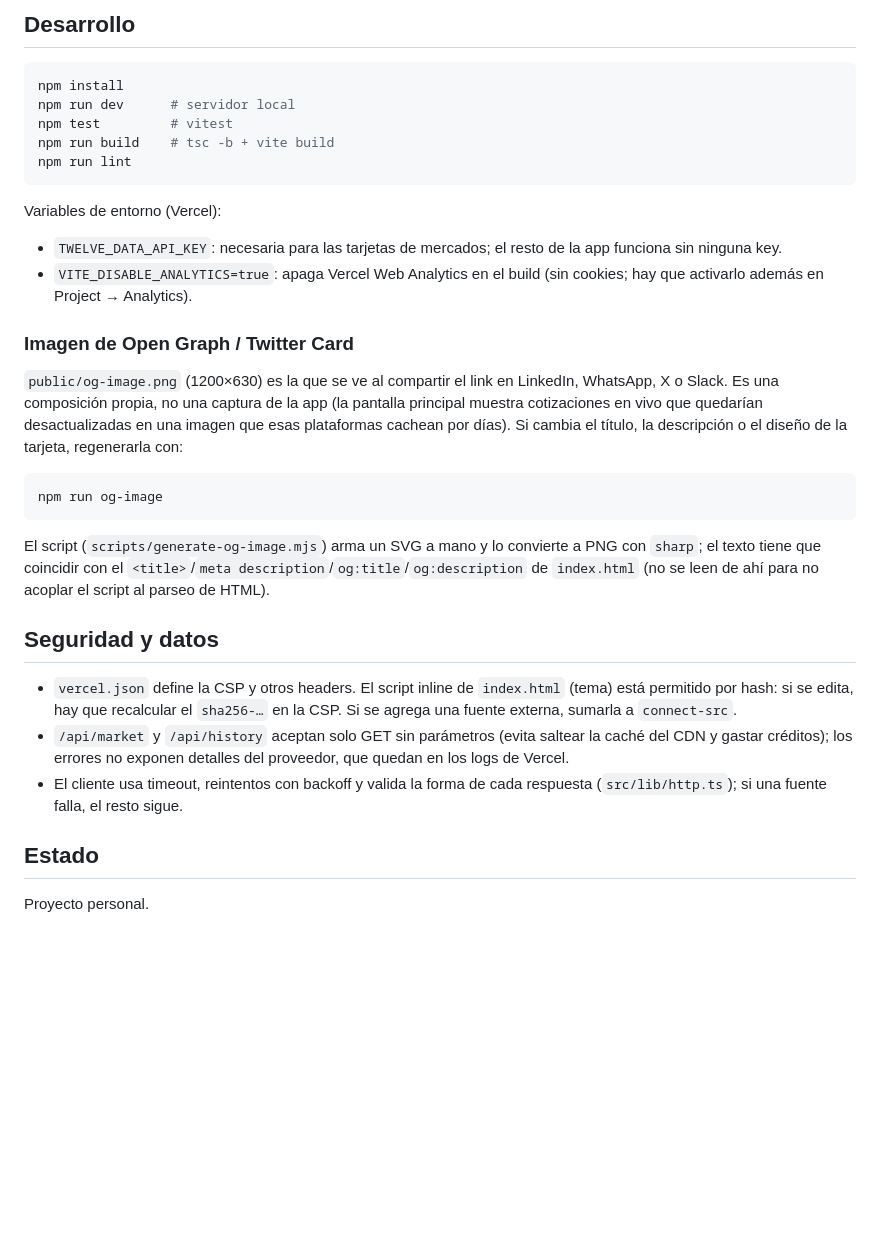
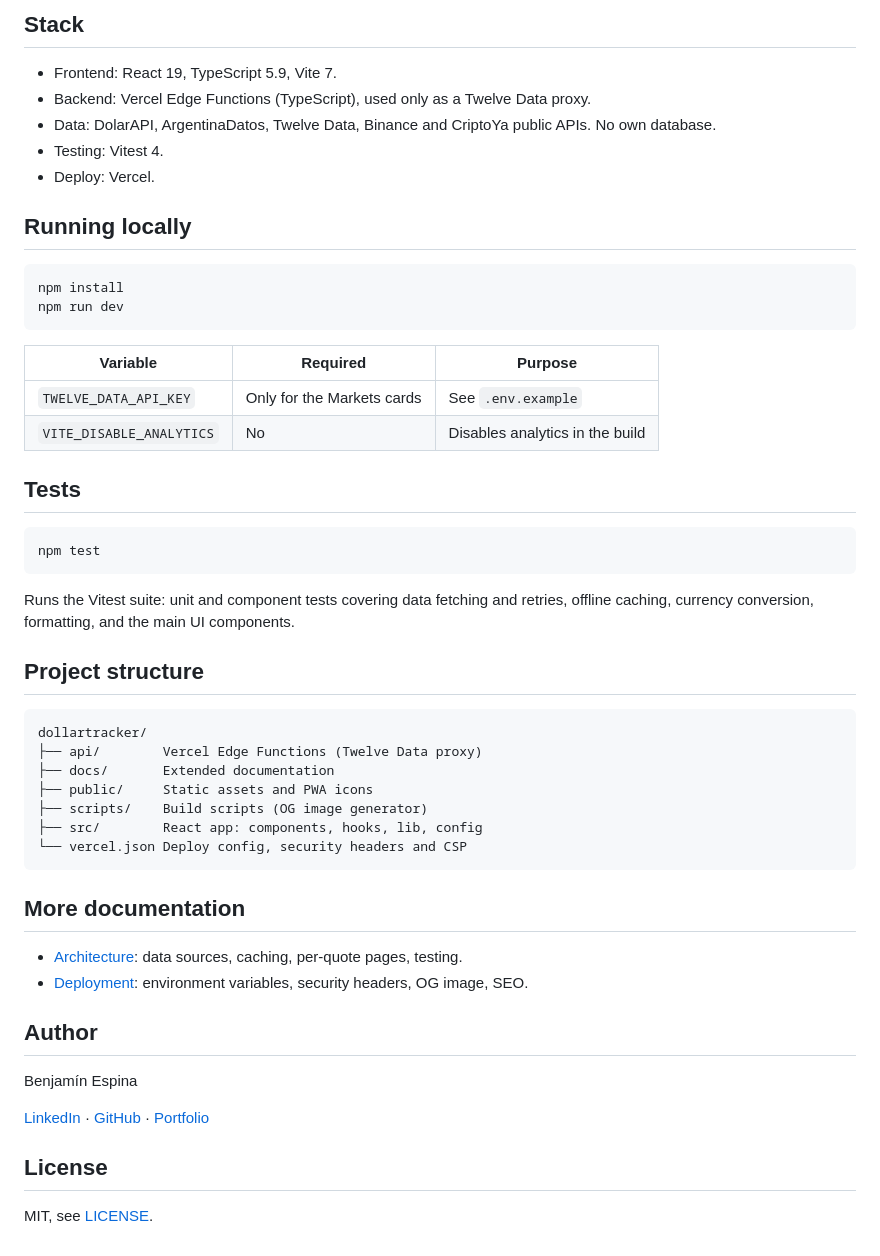
Before and after one commit to benjaespina98/dollartracker, a Markdown page: README.md, the part around one of its changes. Drawn GitHub-style; blank space fills up the shorter version.

````diff
--- a/README.md
+++ b/README.md
@@ -30,49 +30,63 @@ corresponda.
 
-## Desarrollo
+## Stack
+
+- Frontend: React 19, TypeScript 5.9, Vite 7.
+- Backend: Vercel Edge Functions (TypeScript), used only as a Twelve Data
+  proxy.
+- Data: DolarAPI, ArgentinaDatos, Twelve Data, Binance and CriptoYa public
+  APIs. No own database.
+- Testing: Vitest 4.
+- Deploy: Vercel.
+
+## Running locally
 
 ```bash
 npm install
-npm run dev      # servidor local
-npm test         # vitest
-npm run build    # tsc -b + vite build
-npm run lint
+npm run dev
 ```
 
-Variables de entorno (Vercel):
+| Variable | Required | Purpose |
+| --- | --- | --- |
+| `TWELVE_DATA_API_KEY` | Only for the Markets cards | See `.env.example` |
+| `VITE_DISABLE_ANALYTICS` | No | Disables analytics in the build |
 
-- `TWELVE_DATA_API_KEY`: necesaria para las tarjetas de mercados; el resto de
-  la app funciona sin ninguna key.
-- `VITE_DISABLE_ANALYTICS=true`: apaga Vercel Web Analytics en el build (sin
-  cookies; hay que activarlo además en Project → Analytics).
-
-### Imagen de Open Graph / Twitter Card
-
-`public/og-image.png` (1200×630) es la que se ve al compartir el link en
-LinkedIn, WhatsApp, X o Slack. Es una composición propia, no una captura de la
-app (la pantalla principal muestra cotizaciones en vivo que quedarían
-desactualizadas en una imagen que esas plataformas cachean por días). Si
-cambia el título, la descripción o el diseño de la tarjeta, regenerarla con:
+## Tests
 
 ```bash
-npm run og-image
+npm test
 ```
 
-El script (`scripts/generate-og-image.mjs`) arma un SVG a mano y lo convierte
-a PNG con `sharp`; el texto tiene que coincidir con el `<title>`/`meta
-description`/`og:title`/`og:description` de `index.html` (no se leen de ahí
-para no acoplar el script al parseo de HTML).
+Runs the Vitest suite: unit and component tests covering data fetching and
+retries, offline caching, currency conversion, formatting, and the main UI
+components.
 
-## Seguridad y datos
+## Project structure
 
-- `vercel.json` define la CSP y otros headers. El script inline de `index.html`
-  (tema) está permitido por hash: si se edita, hay que recalcular el
-  `sha256-…` en la CSP. Si se agrega una fuente externa, sumarla a `connect-src`.
-- `/api/market` y `/api/history` aceptan solo GET sin parámetros (evita saltear
-  la caché del CDN y gastar créditos); los errores no exponen detalles del
-  proveedor, que quedan en los logs de Vercel.
-- El cliente usa timeout, reintentos con backoff y valida la forma de cada
-  respuesta (`src/lib/http.ts`); si una fuente falla, el resto sigue.
+```
+dollartracker/
+├── api/        Vercel Edge Functions (Twelve Data proxy)
+├── docs/       Extended documentation
+├── public/     Static assets and PWA icons
+├── scripts/    Build scripts (OG image generator)
+├── src/        React app: components, hooks, lib, config
+└── vercel.json Deploy config, security headers and CSP
+```
 
-## Estado
+## More documentation
 
-Proyecto personal.
+- [Architecture](docs/architecture.md): data sources, caching, per-quote
+  pages, testing.
+- [Deployment](docs/deployment.md): environment variables, security headers,
+  OG image, SEO.
+
+## Author
+
+Benjamín Espina
+
+[LinkedIn](https://linkedin.com/in/benjamin-espina) ·
+[GitHub](https://github.com/benjaespina98) ·
+[Portfolio](https://benjaminespina.com)
+
+## License
+
+MIT, see [LICENSE](LICENSE).
````
Also changed, not shown: other parts of README.md (+21 -21 lines), POLISH_REPORT.md (deleted, +0 -33 lines), README.es.md (added, +92 -0 lines), docs/architecture.md (added, +64 -0 lines), docs/deployment.md (added, +57 -0 lines), docs/screenshots/dashboard.jpg (added), docs/screenshots/historico.jpg (added), 3 other files.
